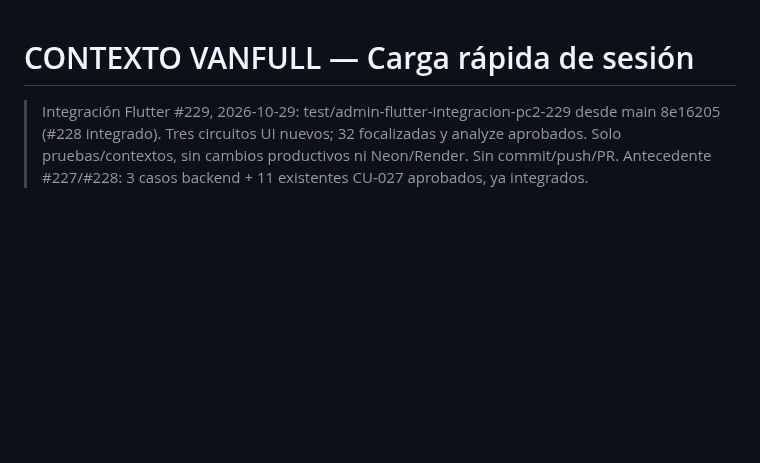
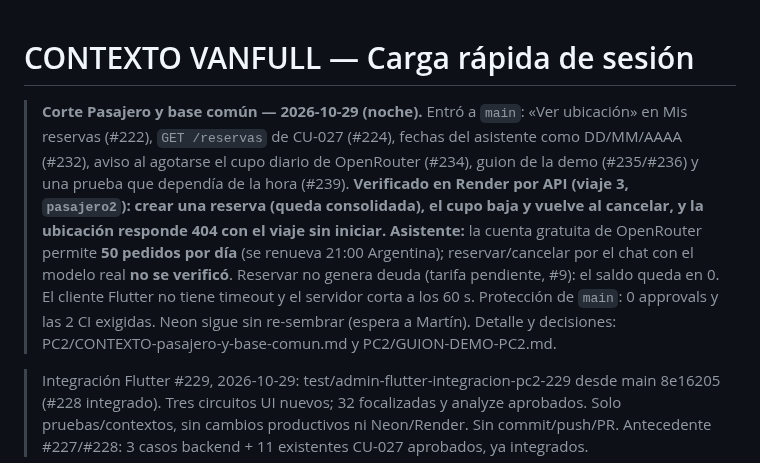
Before and after one commit to Martiherenu1/ProyectoVanFull, a Markdown page: Documentos/Sesiones/CONTEXTO.md, the part around the change. GitHub-like rendering; blank space fills up the shorter version.

Commit message:
docs(contexto): corte de Pasajero y base comun del 29/10
Registra lo que entro a main hoy (#222, #224, #232, #234, #235, #236, #239),
lo verificado en Render por API (crear y cancelar una reserva), el limite de
50 pedidos por dia de OpenRouter, que reservar no genera deuda y que el
cliente Flutter no tiene timeout (el servidor corta a los 60 s).

Co-Authored-By: Claude Sonnet 5.5 <noreply@anthropic.com>

```diff
--- a/Documentos/Sesiones/CONTEXTO.md
+++ b/Documentos/Sesiones/CONTEXTO.md
@@ -1,4 +1,14 @@
 # CONTEXTO VANFULL — Carga rápida de sesión
+
+> **Corte Pasajero y base común — 2026-10-29 (noche).** Entró a `main`: «Ver ubicación» en Mis reservas (#222),
+> `GET /reservas` de CU-027 (#224), fechas del asistente como DD/MM/AAAA (#232), aviso al agotarse el cupo diario
+> de OpenRouter (#234), guion de la demo (#235/#236) y una prueba que dependía de la hora (#239). **Verificado en
+> Render por API (viaje 3, `pasajero2`): crear una reserva (queda consolidada), el cupo baja y vuelve al cancelar,
+> y la ubicación responde 404 con el viaje sin iniciar.** **Asistente:** la cuenta gratuita de OpenRouter permite
+> **50 pedidos por día** (se renueva 21:00 Argentina); reservar/cancelar por el chat con el modelo real **no se
+> verificó**. Reservar no genera deuda (tarifa pendiente, #9): el saldo queda en 0. El cliente Flutter no tiene
+> timeout y el servidor corta a los 60 s. Protección de `main`: 0 approvals y las 2 CI exigidas. Neon sigue sin
+> re-sembrar (espera a Martín). Detalle y decisiones: PC2/CONTEXTO-pasajero-y-base-comun.md y PC2/GUION-DEMO-PC2.md.
 
 > Integración Flutter #229, 2026-10-29: test/admin-flutter-integracion-pc2-229 desde main
 > 8e16205 (#228 integrado). Tres circuitos UI nuevos; 32 focalizadas y analyze aprobados.
```
Also changed, not shown: 1 other file.
